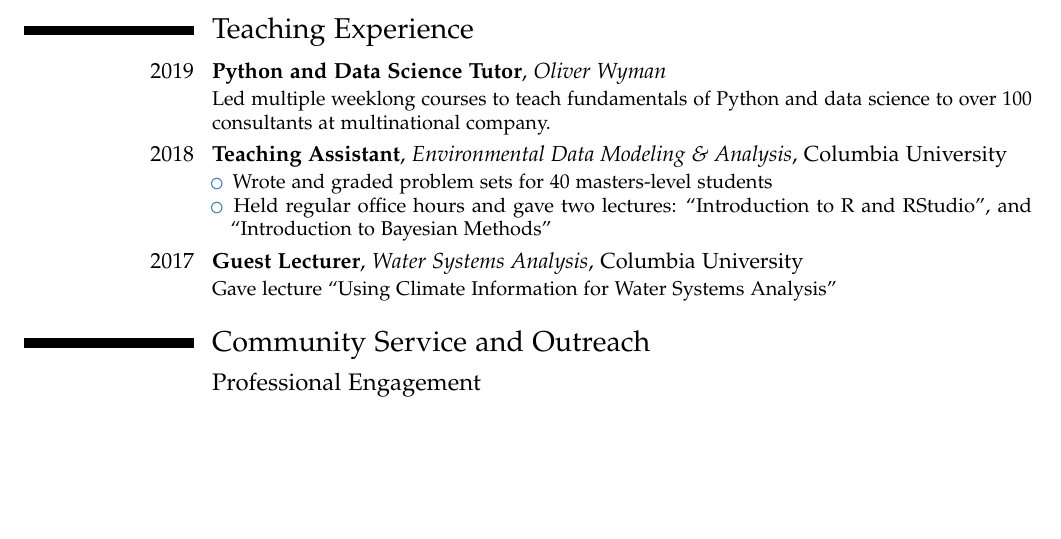
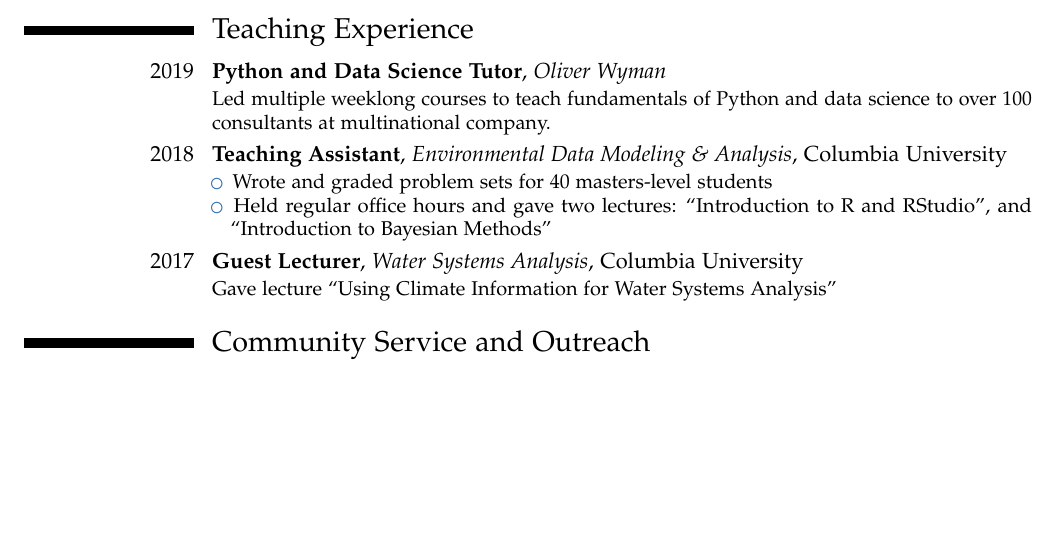
Before and after one commit to jdossgollin/cv-pdf, a LaTeX CV (CV_Doss-Gollin_James.tex, which reads tex/engagement.tex): part of page 2 of 3, cut so that both start at the same text. Compiled offline with pdfLaTeX.

Commit message:
remove subsection before peer review

```diff
--- a/tex/engagement.tex
+++ b/tex/engagement.tex
@@ -1,6 +1,4 @@
 \section{Community Service and Outreach}
-
-\subsection{Professional Engagement}
 
 \cventry{2017-Present}{Peer Reviewer}{}{}{}{
   %\emph{A verified record of reviews is available at} \url{https://publons.com/a/1468228/
```
